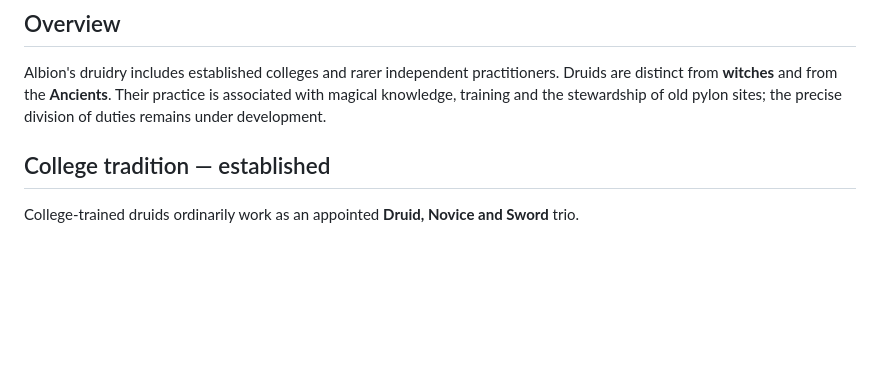
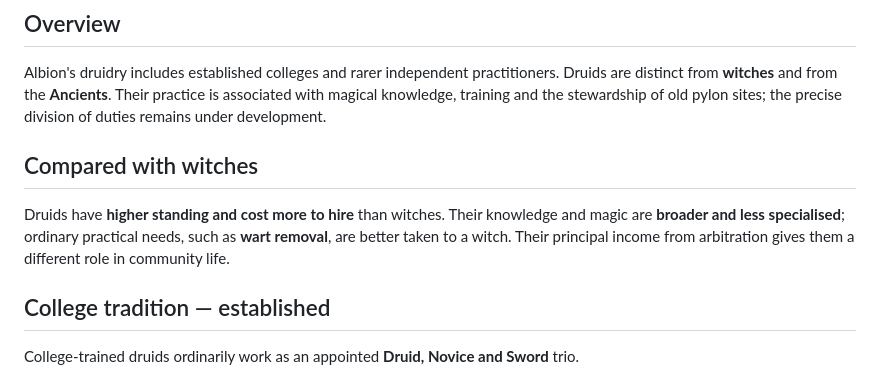
Before and after one commit to danapatavist/albion-army-book, a Markdown page: lore/cultures/druidic-culture.md, the part around the change. GitHub-like rendering; blank space fills up the shorter version.

Commit message:
Clarify specialist witches and costly generalist druids

```diff
--- a/lore/cultures/druidic-culture.md
+++ b/lore/cultures/druidic-culture.md
@@ -10,6 +10,10 @@ publication: requires-approval
 
 ## Overview
 Albion's druidry includes established colleges and rarer independent practitioners. Druids are distinct from **witches** and from the **Ancients**. Their practice is associated with magical knowledge, training and the stewardship of old pylon sites; the precise division of duties remains under development.
+
+## Compared with witches
+
+Druids have **higher standing and cost more to hire** than witches. Their knowledge and magic are **broader and less specialised**; ordinary practical needs, such as **wart removal**, are better taken to a witch. Their principal income from arbitration gives them a different role in community life.
 
 ## College tradition — established
 College-trained druids ordinarily work as an appointed **Druid, Novice and Sword** trio.
```
